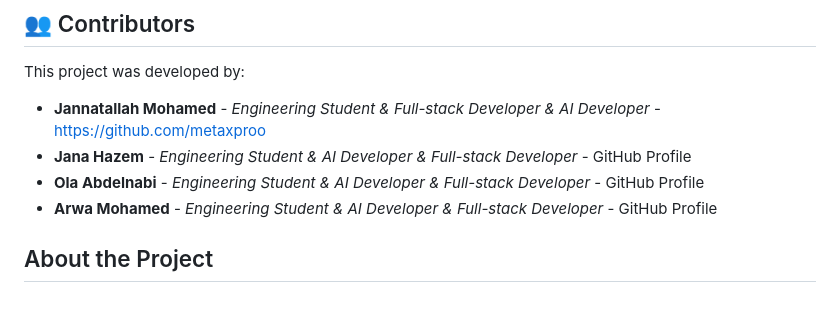
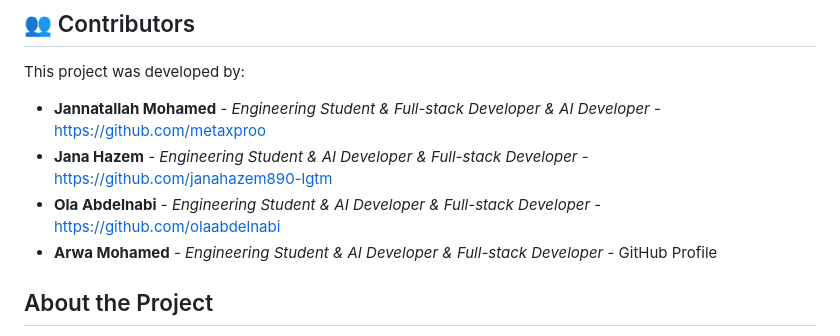
Before and after one commit to metaxproo/emergency-detection-system-, a Markdown page: README.md, the part around the change. Drawn GitHub-style; blank space fills up the shorter version.

```diff
--- a/README.md
+++ b/README.md
@@ -63,8 +63,8 @@ The dashboard communicates with a **FastAPI** server using the following JSON st
 ## 👥 Contributors
 This project was developed by:
  * **Jannatallah Mohamed** - *Engineering Student & Full-stack Developer & AI Developer* - https://github.com/metaxproo
- * **Jana Hazem** - *Engineering Student & AI Developer & Full-stack Developer* - GitHub Profile
- * **Ola Abdelnabi** - *Engineering Student & AI Developer & Full-stack Developer* - GitHub Profile
+ * **Jana Hazem** - *Engineering Student & AI Developer & Full-stack Developer* - https://github.com/janahazem890-lgtm
+ * **Ola Abdelnabi** - *Engineering Student & AI Developer & Full-stack Developer*  -https://github.com/olaabdelnabi
  * **Arwa Mohamed** - *Engineering Student & AI Developer & Full-stack Developer* - GitHub Profile
 ##  About the Project
 Developed as part of an engineering curriculum focusing on the integration of AI computer vision alerts with functional, user-centric web interfaces.
```
